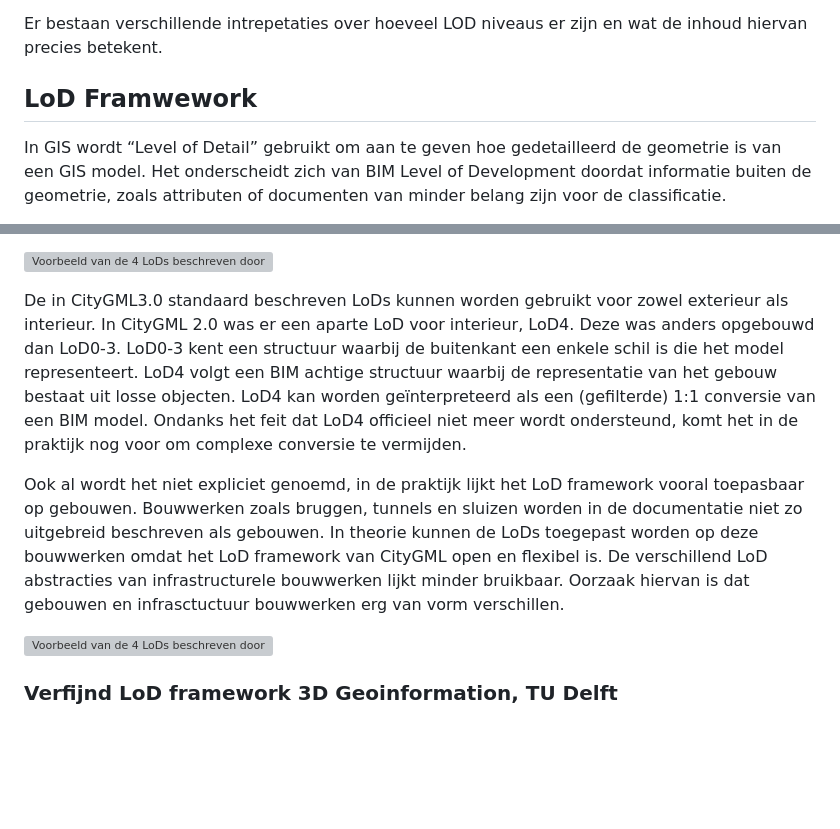
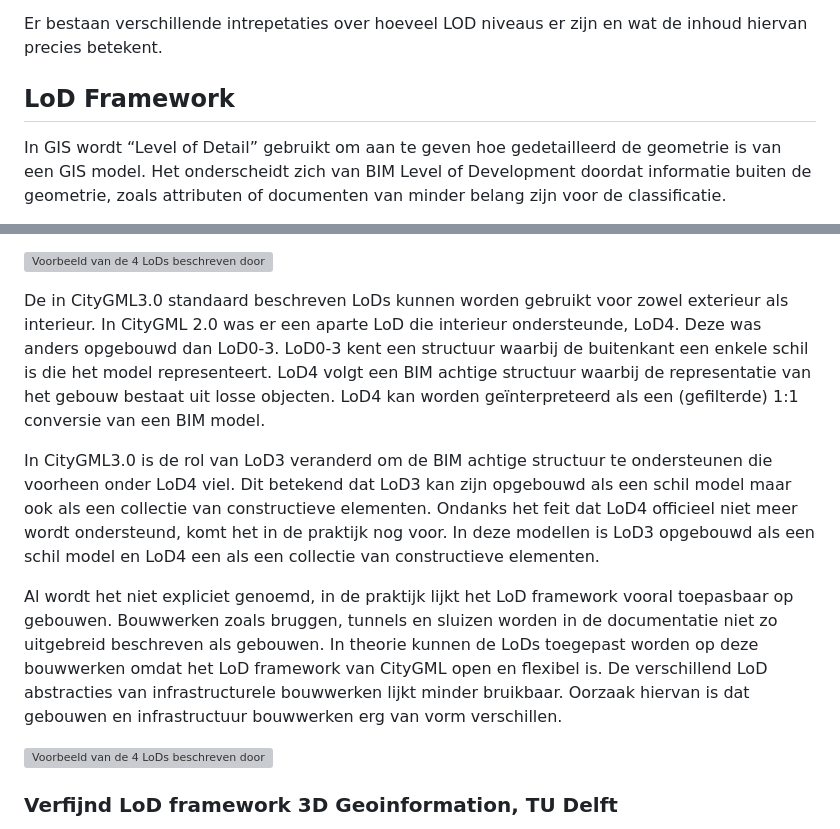
Before and after one commit to Geonovum/GeoBIM_BIM_naar_Geo, a Markdown page: 02 Achtergrond.md, 2 parts joined by grey strips. Drawn GitHub-style; blank space fills up the shorter version; grey boxes are pictures that could not be loaded.

Commit message:
CityGML beschrijving is nu ook tabel net zoals uitbreiding lod, extra nuance LoD3/4 toegevoegd

```diff
--- a/02 Achtergrond.md
+++ b/02 Achtergrond.md
@@ -87,7 +87,7 @@ Naast het hierboven beschreven Level Of Information Need bestaat binnen het BIM-
 
 Er bestaan verschillende intrepetaties over hoeveel LOD niveaus er zijn en wat de inhoud hiervan precies betekent.
 
-## LoD Framwework
+## LoD Framework
 In GIS wordt “Level of Detail” gebruikt om aan te geven hoe gedetailleerd de geometrie is van een GIS model. Het onderscheidt zich van BIM Level of Development doordat informatie buiten de geometrie, zoals attributen of documenten van minder belang zijn voor de classificatie.
 
 De GIS Level Of Details worden gedefinieerd in de [CityGML3.0](https://docs.ogc.org/guides/20-066.html#overview-section-levelsofdetail) standaard. De standaard definieert 4 hoofdniveaus, LOD0 tot LOD3. Hierbij krijgt de geometrie van een model bij hoger LOD niveau meer detail. De hoofdniveaus worden breed ondersteund in toepassingen.
@@ -101,9 +120,11 @@ De documentatie van CityGML over LOD is algemeen. Op basis van meerdere bronnen
 
 ![Voorbeeld van de 4 LoDs beschreven door de CityGML3.0 standaard](media/2_achtergrond/LoDCityGML.png "De 4 LoD beschreven door de [CityGML3.0 standaard](https://docs.ogc.org/guides/20-066.html#overview-section-levelsofdetail)")
 
-De in CityGML3.0 standaard beschreven LoDs kunnen worden gebruikt voor zowel exterieur als interieur. In CityGML 2.0 was er een aparte LoD voor interieur, LoD4. Deze was anders opgebouwd dan LoD0-3. LoD0-3 kent een structuur waarbij de buitenkant een enkele schil is die het model representeert. LoD4 volgt een BIM achtige structuur waarbij de representatie van het gebouw bestaat uit losse objecten. LoD4 kan worden geïnterpreteerd als een (gefilterde) 1:1 conversie van een BIM model. Ondanks het feit dat LoD4 officieel niet meer wordt ondersteund, komt het in de praktijk nog voor om complexe conversie te vermijden.
+De in CityGML3.0 standaard beschreven LoDs kunnen worden gebruikt voor zowel exterieur als interieur. In CityGML 2.0 was er een aparte LoD die interieur ondersteunde, LoD4. Deze was anders opgebouwd dan LoD0-3. LoD0-3 kent een structuur waarbij de buitenkant een enkele schil is die het model representeert. LoD4 volgt een BIM achtige structuur waarbij de representatie van het gebouw bestaat uit losse objecten. LoD4 kan worden geïnterpreteerd als een (gefilterde) 1:1 conversie van een BIM model.
 
-Ook al wordt het niet expliciet genoemd, in de praktijk lijkt het LoD framework vooral toepasbaar op gebouwen. Bouwwerken zoals bruggen, tunnels en sluizen worden in de documentatie niet zo uitgebreid beschreven als gebouwen. In theorie kunnen de LoDs toegepast worden op deze bouwwerken omdat het LoD framework van CityGML open en flexibel is. De verschillend LoD abstracties van infrastructurele bouwwerken lijkt minder bruikbaar. Oorzaak hiervan is dat gebouwen en infrasctuctuur bouwwerken erg van vorm verschillen.
+In CityGML3.0 is de rol van LoD3 veranderd om de BIM achtige structuur te ondersteunen die voorheen onder LoD4 viel. Dit betekend dat LoD3 kan zijn opgebouwd als een schil model maar ook als een collectie van constructieve elementen. Ondanks het feit dat LoD4 officieel niet meer wordt ondersteund, komt het in de praktijk nog voor. In deze modellen is LoD3 opgebouwd als een schil model en LoD4 een als een collectie van constructieve elementen.
+
+Al wordt het niet expliciet genoemd, in de praktijk lijkt het LoD framework vooral toepasbaar op gebouwen. Bouwwerken zoals bruggen, tunnels en sluizen worden in de documentatie niet zo uitgebreid beschreven als gebouwen. In theorie kunnen de LoDs toegepast worden op deze bouwwerken omdat het LoD framework van CityGML open en flexibel is. De verschillend LoD abstracties van infrastructurele bouwwerken lijkt minder bruikbaar. Oorzaak hiervan is dat gebouwen en infrastructuur bouwwerken erg van vorm verschillen.
 
 ![Voorbeeld van de 4 LoDs beschreven door de CityGML3.0 standaard toegepast op een brug model](media/2_achtergrond/LoDCityGMLBrug.png "De 4 LoD beschreven door de [CityGML3.0 standaard](https://docs.ogc.org/guides/20-066.html#overview-section-levelsofdetail) toegepast op een brug model")
 
```
Also changed, not shown: other parts of 02 Achtergrond.md (+23 -6 lines).
